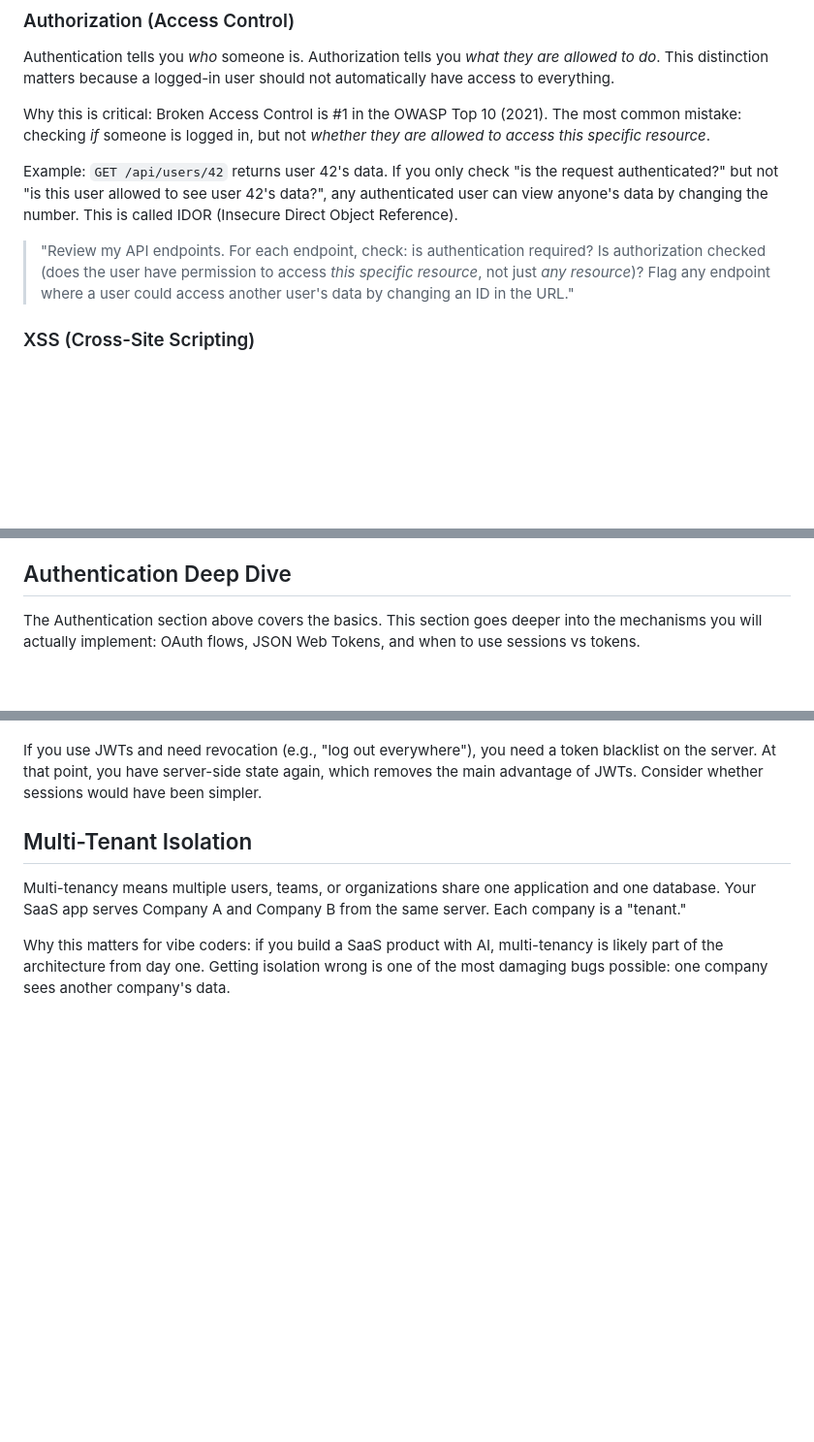
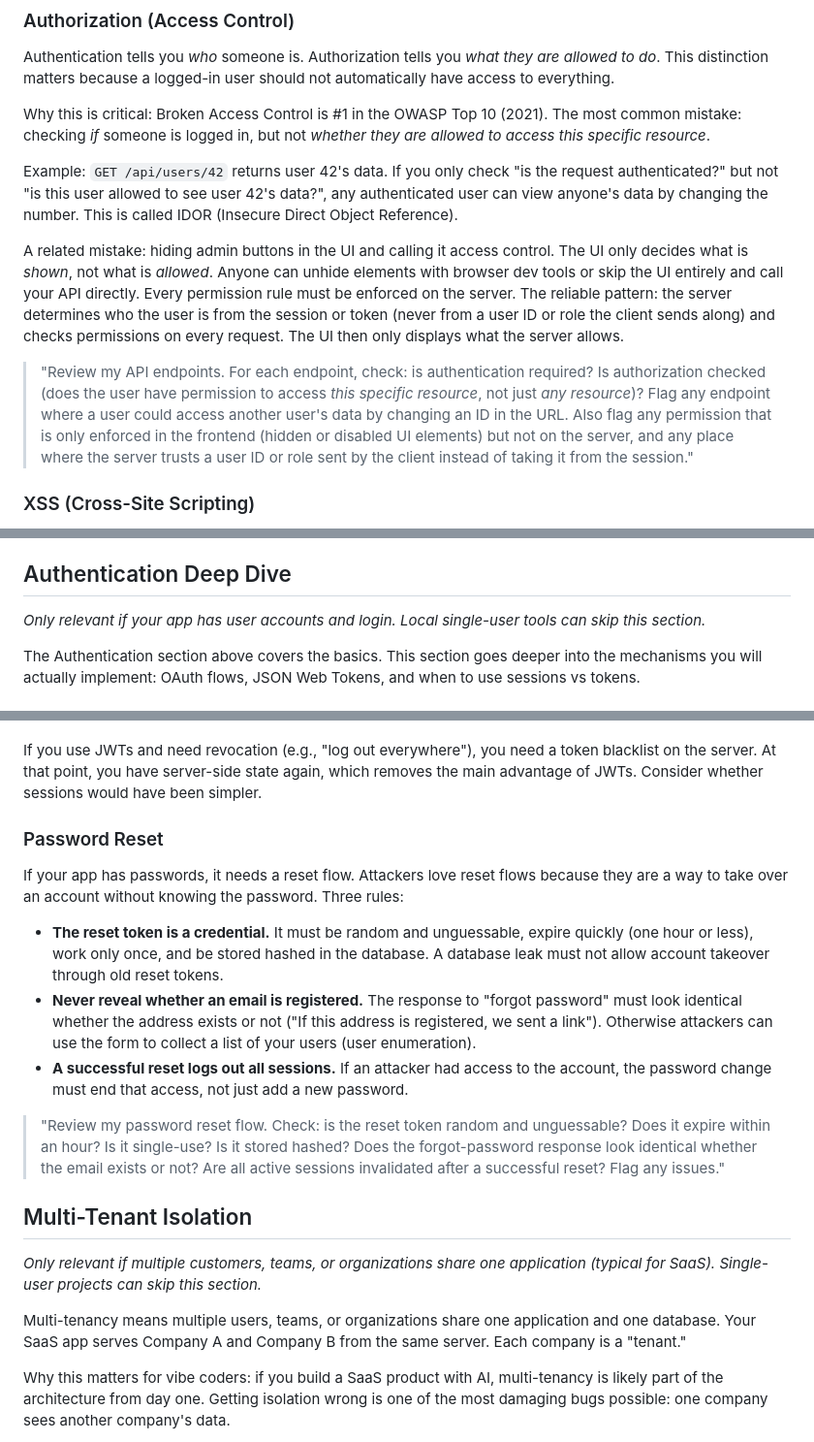
Before and after one commit to Think100/codeOath, a Markdown page: docs/resources/security.md, 3 parts joined by grey strips. Shown at 97% size. GitHub-like rendering; blank space fills up the shorter version.

```diff
--- a/docs/resources/security.md
+++ b/docs/resources/security.md
@@ -166,7 +187,9 @@ Why this is critical: Broken Access Control is #1 in the OWASP Top 10 (2021). Th
 
 Example: `GET /api/users/42` returns user 42's data. If you only check "is the request authenticated?" but not "is this user allowed to see user 42's data?", any authenticated user can view anyone's data by changing the number. This is called IDOR (Insecure Direct Object Reference).
 
-> "Review my API endpoints. For each endpoint, check: is authentication required? Is authorization checked (does the user have permission to access *this specific resource*, not just *any resource*)? Flag any endpoint where a user could access another user's data by changing an ID in the URL."
+A related mistake: hiding admin buttons in the UI and calling it access control. The UI only decides what is *shown*, not what is *allowed*. Anyone can unhide elements with browser dev tools or skip the UI entirely and call your API directly. Every permission rule must be enforced on the server. The reliable pattern: the server determines who the user is from the session or token (never from a user ID or role the client sends along) and checks permissions on every request. The UI then only displays what the server allows.
+
+> "Review my API endpoints. For each endpoint, check: is authentication required? Is authorization checked (does the user have permission to access *this specific resource*, not just *any resource*)? Flag any endpoint where a user could access another user's data by changing an ID in the URL. Also flag any permission that is only enforced in the frontend (hidden or disabled UI elements) but not on the server, and any place where the server trusts a user ID or role sent by the client instead of taking it from the session."
 
 ### XSS (Cross-Site Scripting)
 
@@ -265,6 +288,8 @@ If your app accepts file uploads:
 
 ## Authentication Deep Dive
 
+*Only relevant if your app has user accounts and login. Local single-user tools can skip this section.*
+
 The Authentication section above covers the basics. This section goes deeper into the mechanisms you will actually implement: OAuth flows, JSON Web Tokens, and when to use sessions vs tokens.
 
 ### OAuth Flows (Login with Google, GitHub, etc.)
@@ -353,8 +378,20 @@ When to use which:
 
 If you use JWTs and need revocation (e.g., "log out everywhere"), you need a token blacklist on the server. At that point, you have server-side state again, which removes the main advantage of JWTs. Consider whether sessions would have been simpler.
 
+### Password Reset
+
+If your app has passwords, it needs a reset flow. Attackers love reset flows because they are a way to take over an account without knowing the password. Three rules:
+
+- **The reset token is a credential.** It must be random and unguessable, expire quickly (one hour or less), work only once, and be stored hashed in the database. A database leak must not allow account takeover through old reset tokens.
+- **Never reveal whether an email is registered.** The response to "forgot password" must look identical whether the address exists or not ("If this address is registered, we sent a link"). Otherwise attackers can use the form to collect a list of your users (user enumeration).
+- **A successful reset logs out all sessions.** If an attacker had access to the account, the password change must end that access, not just add a new password.
+
+> "Review my password reset flow. Check: is the reset token random and unguessable? Does it expire within an hour? Is it single-use? Is it stored hashed? Does the forgot-password response look identical whether the email exists or not? Are all active sessions invalidated after a successful reset? Flag any issues."
+
 
 ## Multi-Tenant Isolation
+
+*Only relevant if multiple customers, teams, or organizations share one application (typical for SaaS). Single-user projects can skip this section.*
 
 Multi-tenancy means multiple users, teams, or organizations share one application and one database. Your SaaS app serves Company A and Company B from the same server. Each company is a "tenant."
 
```
Also changed, not shown: other parts of docs/resources/security.md (+32 -6 lines), docs/enforce.md (+5 -1 lines), docs/resources/prompts.md (+5 -1 lines).
